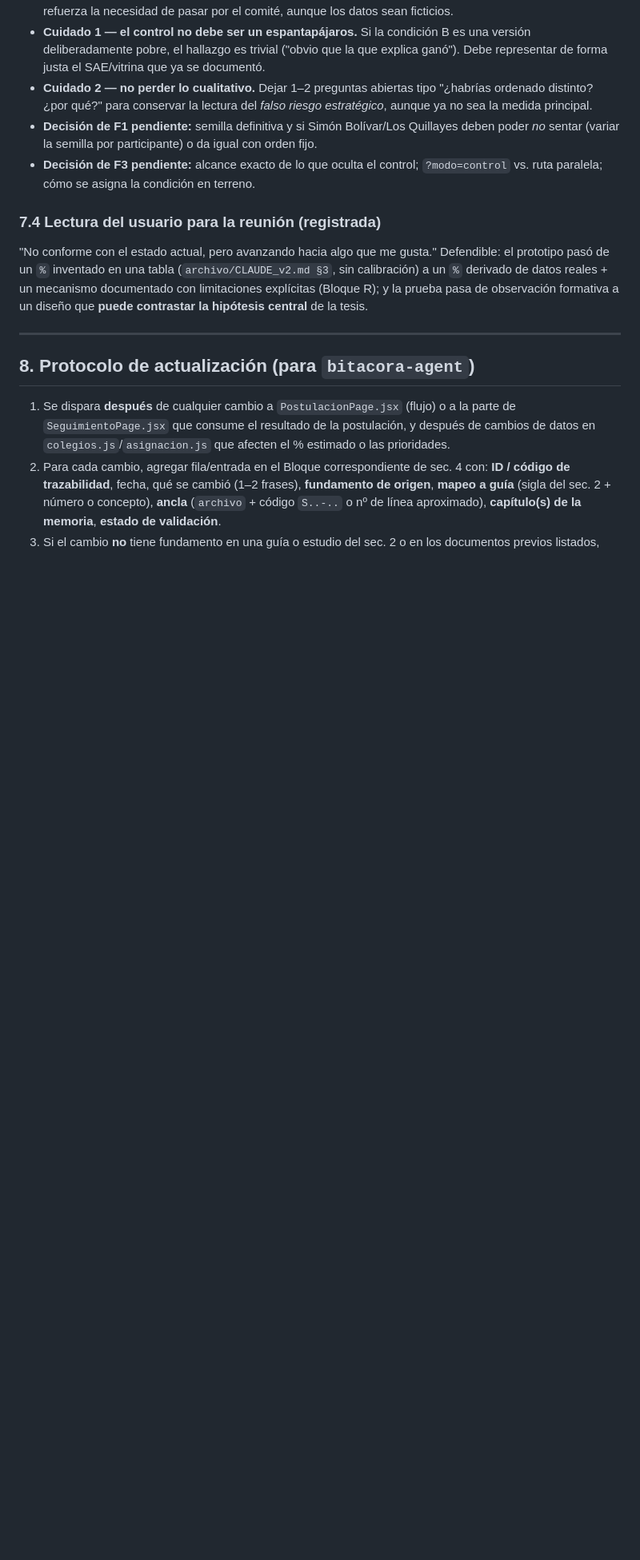
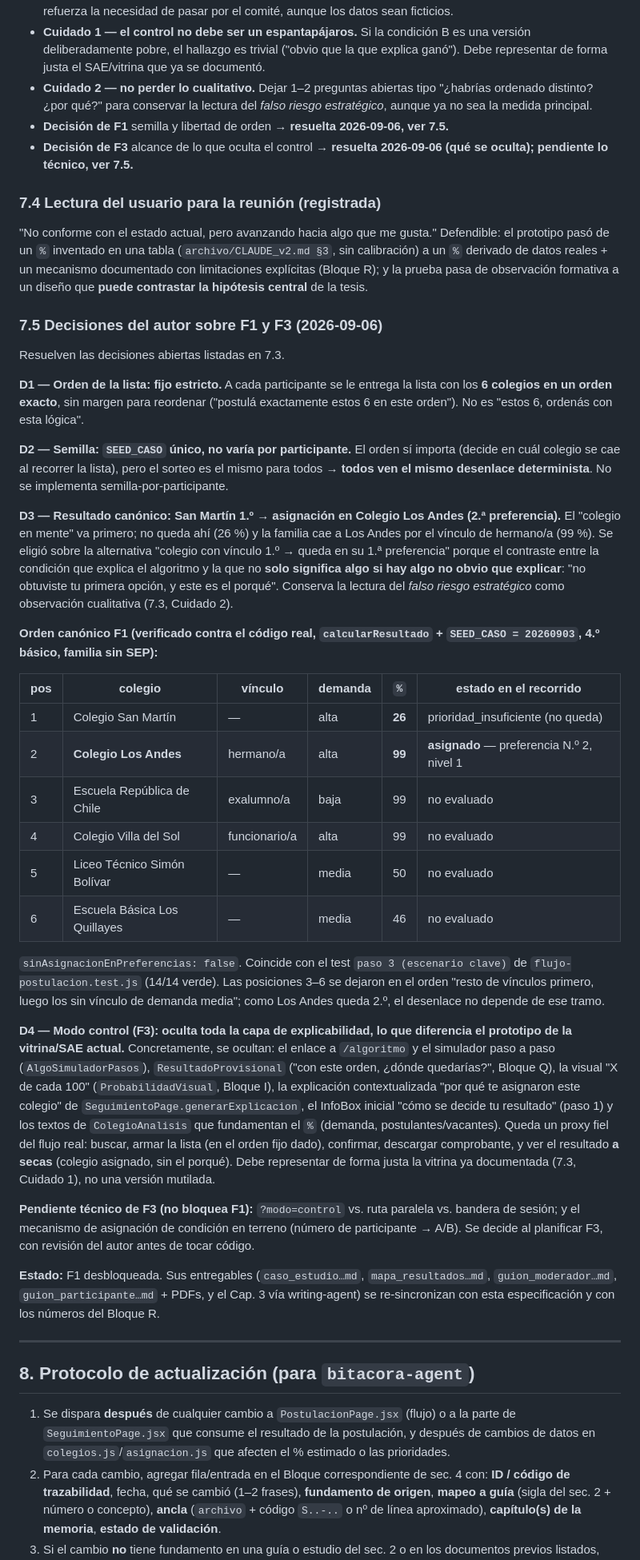
Before and after one commit to djvclc/ux-sae-usm, a Markdown page: docs/planificacion/bitacora_flujo_postulacion_y_resultado.md, the part around the change. Shown at 80% size. Drawn GitHub-style; blank space fills up the shorter version.

Commit message:
docs(bitacora): registra las decisiones del autor sobre F1 y F3 (sec. 7.5)
D1 orden de lista fijo estricto; D2 SEED_CASO unico (sin semilla por
participante); D3 resultado canonico = San Martin 1º -> Colegio Los Andes
en 2ª preferencia (sobre la alternativa "queda en su 1ª"), para que la
comparacion entre la condicion que explica y la que no tenga algo no
obvio que explicar; D4 el modo control oculta toda la capa de
explicabilidad (enlace a /algoritmo, ResultadoProvisional,
ProbabilidadVisual, generarExplicacion, InfoBox "como se decide",
fundamento de ColegioAnalisis).

Incluye la tabla del orden canonico verificada contra el codigo real
(calcularResultado + SEED_CASO, 4º basico, familia sin SEP), coincidente
con el test "escenario clave" (14/14 verde). Queda pendiente solo lo
tecnico de F3 (?modo=control vs. ruta paralela; asignacion de condicion),
que no bloquea F1.

Co-Authored-By: Claude Sonnet 5 <noreply@anthropic.com>

```diff
--- a/docs/planificacion/bitacora_flujo_postulacion_y_resultado.md
+++ b/docs/planificacion/bitacora_flujo_postulacion_y_resultado.md
@@ -542,12 +542,41 @@ En la reunión, la profesora guía sugirió **reorientar la prueba de usabilidad
 - **Comité de ética UTFSM** (sec. 6 nº 5): un estudio comparativo con N≈30 y reclutamiento por conveniencia refuerza la necesidad de pasar por el comité, aunque los datos sean ficticios.
 - **Cuidado 1 — el control no debe ser un espantapájaros.** Si la condición B es una versión deliberadamente pobre, el hallazgo es trivial ("obvio que la que explica ganó"). Debe representar de forma justa el SAE/vitrina que ya se documentó.
 - **Cuidado 2 — no perder lo cualitativo.** Dejar 1–2 preguntas abiertas tipo "¿habrías ordenado distinto? ¿por qué?" para conservar la lectura del *falso riesgo estratégico*, aunque ya no sea la medida principal.
-- **Decisión de F1 pendiente:** semilla definitiva y si Simón Bolívar/Los Quillayes deben poder *no* sentar (variar la semilla por participante) o da igual con orden fijo.
-- **Decisión de F3 pendiente:** alcance exacto de lo que oculta el control; `?modo=control` vs. ruta paralela; cómo se asigna la condición en terreno.
+- **Decisión de F1** semilla y libertad de orden → **resuelta 2026-09-06, ver 7.5.**
+- **Decisión de F3** alcance de lo que oculta el control → **resuelta 2026-09-06 (qué se oculta); pendiente lo técnico, ver 7.5.**
 
 ### 7.4 Lectura del usuario para la reunión (registrada)
 
 "No conforme con el estado actual, pero avanzando hacia algo que me gusta." Defendible: el prototipo pasó de un `%` inventado en una tabla (`archivo/CLAUDE_v2.md §3`, sin calibración) a un `%` derivado de datos reales + un mecanismo documentado con limitaciones explícitas (Bloque R); y la prueba pasa de observación formativa a un diseño que **puede contrastar la hipótesis central** de la tesis.
+
+### 7.5 Decisiones del autor sobre F1 y F3 (2026-09-06)
+
+Resuelven las decisiones abiertas listadas en 7.3.
+
+**D1 — Orden de la lista: fijo estricto.** A cada participante se le entrega la lista con los **6 colegios en un orden exacto**, sin margen para reordenar ("postulá exactamente estos 6 en este orden"). No es "estos 6, ordenás con esta lógica".
+
+**D2 — Semilla: `SEED_CASO` único, no varía por participante.** El orden sí importa (decide en cuál colegio se cae al recorrer la lista), pero el sorteo es el mismo para todos → **todos ven el mismo desenlace determinista**. No se implementa semilla-por-participante.
+
+**D3 — Resultado canónico: San Martín 1.º → asignación en Colegio Los Andes (2.ª preferencia).** El "colegio en mente" va primero; no queda ahí (26 %) y la familia cae a Los Andes por el vínculo de hermano/a (99 %). Se eligió sobre la alternativa "colegio con vínculo 1.º → queda en su 1.ª preferencia" porque el contraste entre la condición que explica el algoritmo y la que no **solo significa algo si hay algo no obvio que explicar**: "no obtuviste tu primera opción, y este es el porqué". Conserva la lectura del *falso riesgo estratégico* como observación cualitativa (7.3, Cuidado 2).
+
+**Orden canónico F1 (verificado contra el código real, `calcularResultado` + `SEED_CASO = 20260903`, 4.º básico, familia sin SEP):**
+
+| pos | colegio | vínculo | demanda | `%` | estado en el recorrido |
+|---|---|---|---|---|---|
+| 1 | Colegio San Martín | — | alta | **26** | prioridad_insuficiente (no queda) |
+| 2 | **Colegio Los Andes** | hermano/a | alta | **99** | **asignado** — preferencia N.º 2, nivel 1 |
+| 3 | Escuela República de Chile | exalumno/a | baja | 99 | no evaluado |
+| 4 | Colegio Villa del Sol | funcionario/a | alta | 99 | no evaluado |
+| 5 | Liceo Técnico Simón Bolívar | — | media | 50 | no evaluado |
+| 6 | Escuela Básica Los Quillayes | — | media | 46 | no evaluado |
+
+`sinAsignacionEnPreferencias: false`. Coincide con el test `paso 3 (escenario clave)` de `flujo-postulacion.test.js` (14/14 verde). Las posiciones 3–6 se dejaron en el orden "resto de vínculos primero, luego los sin vínculo de demanda media"; como Los Andes queda 2.º, el desenlace no depende de ese tramo.
+
+**D4 — Modo control (F3): oculta toda la capa de explicabilidad, lo que diferencia el prototipo de la vitrina/SAE actual.** Concretamente, se ocultan: el enlace a `/algoritmo` y el simulador paso a paso (`AlgoSimuladorPasos`), `ResultadoProvisional` ("con este orden, ¿dónde quedarías?", Bloque Q), la visual "X de cada 100" (`ProbabilidadVisual`, Bloque I), la explicación contextualizada "por qué te asignaron este colegio" de `SeguimientoPage.generarExplicacion`, el InfoBox inicial "cómo se decide tu resultado" (paso 1) y los textos de `ColegioAnalisis` que fundamentan el `%` (demanda, postulantes/vacantes). Queda un proxy fiel del flujo real: buscar, armar la lista (en el orden fijo dado), confirmar, descargar comprobante, y ver el resultado **a secas** (colegio asignado, sin el porqué). Debe representar de forma justa la vitrina ya documentada (7.3, Cuidado 1), no una versión mutilada.
+
+**Pendiente técnico de F3 (no bloquea F1):** `?modo=control` vs. ruta paralela vs. bandera de sesión; y el mecanismo de asignación de condición en terreno (número de participante → A/B). Se decide al planificar F3, con revisión del autor antes de tocar código.
+
+**Estado:** F1 desbloqueada. Sus entregables (`caso_estudio…md`, `mapa_resultados…md`, `guion_moderador…md`, `guion_participante…md` + PDFs, y el Cap. 3 vía writing-agent) se re-sincronizan con esta especificación y con los números del Bloque R.
 
 ---
 
```
